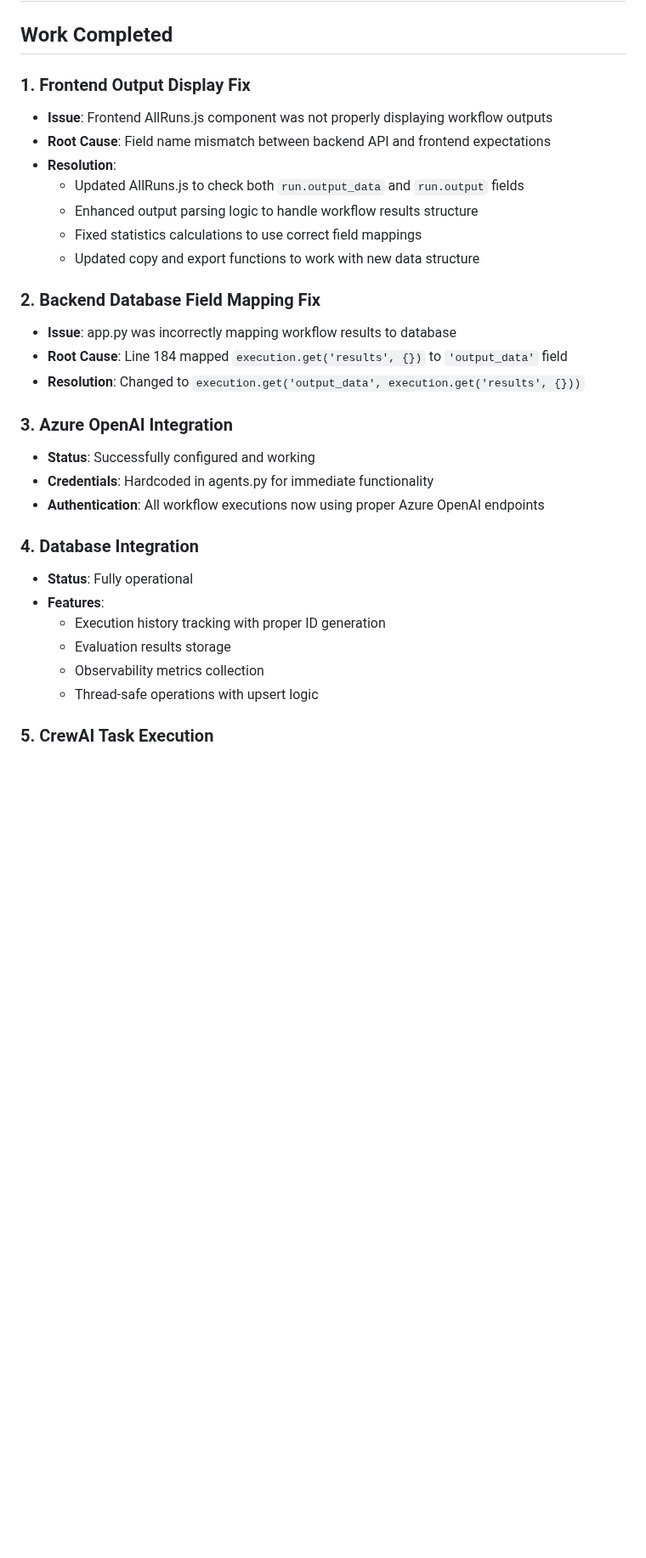
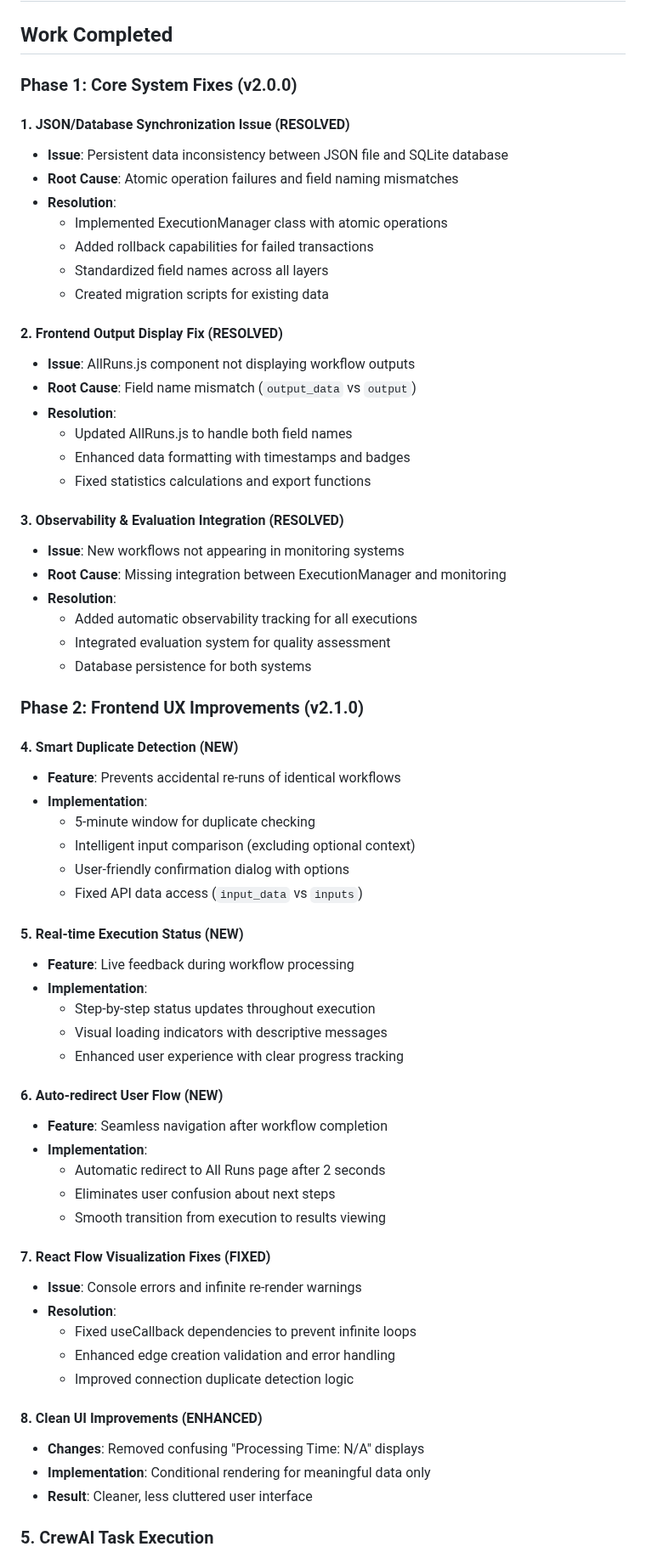
Before and after one commit to pranavrajput12/Precall-report, a Markdown page: docs/session_summary.md, the part around the change. Shown at 85% size. Rendered like a GitHub page; blank space fills up the shorter version.

Commit message:
📚 Update documentation with v2.1.0 details
- Updated session summary with comprehensive Phase 1 & 2 work
- Refreshed next session plan to reflect current testing phase
- Documented all frontend UX improvements and fixes

🤖 Generated with [Claude Code](https://claude.ai/code)

Co-Authored-By: Claude <noreply@anthropic.com>

```diff
--- a/docs/session_summary.md
+++ b/docs/session_summary.md
@@ -2,32 +2,68 @@
 
 ## Work Completed
 
-### 1. Frontend Output Display Fix
-- **Issue**: Frontend AllRuns.js component was not properly displaying workflow outputs
-- **Root Cause**: Field name mismatch between backend API and frontend expectations
+### Phase 1: Core System Fixes (v2.0.0)
+
+#### 1. JSON/Database Synchronization Issue (RESOLVED)
+- **Issue**: Persistent data inconsistency between JSON file and SQLite database
+- **Root Cause**: Atomic operation failures and field naming mismatches
 - **Resolution**:
-  - Updated AllRuns.js to check both `run.output_data` and `run.output` fields
-  - Enhanced output parsing logic to handle workflow results structure
-  - Fixed statistics calculations to use correct field mappings
-  - Updated copy and export functions to work with new data structure
+  - Implemented ExecutionManager class with atomic operations
+  - Added rollback capabilities for failed transactions
+  - Standardized field names across all layers
+  - Created migration scripts for existing data
 
-### 2. Backend Database Field Mapping Fix
-- **Issue**: app.py was incorrectly mapping workflow results to database
-- **Root Cause**: Line 184 mapped `execution.get('results', {})` to `'output_data'` field
-- **Resolution**: Changed to `execution.get('output_data', execution.get('results', {}))`
+#### 2. Frontend Output Display Fix (RESOLVED)
+- **Issue**: AllRuns.js component not displaying workflow outputs
+- **Root Cause**: Field name mismatch (`output_data` vs `output`)
+- **Resolution**:
+  - Updated AllRuns.js to handle both field names
+  - Enhanced data formatting with timestamps and badges
+  - Fixed statistics calculations and export functions
 
-### 3. Azure OpenAI Integration
-- **Status**: Successfully configured and working
-- **Credentials**: Hardcoded in agents.py for immediate functionality
-- **Authentication**: All workflow executions now using proper Azure OpenAI endpoints
+#### 3. Observability & Evaluation Integration (RESOLVED)
+- **Issue**: New workflows not appearing in monitoring systems
+- **Root Cause**: Missing integration between ExecutionManager and monitoring
+- **Resolution**:
+  - Added automatic observability tracking for all executions
+  - Integrated evaluation system for quality assessment
+  - Database persistence for both systems
 
-### 4. Database Integration
-- **Status**: Fully operational
-- **Features**:
-  - Execution history tracking with proper ID generation
-  - Evaluation results storage
-  - Observability metrics collection
-  - Thread-safe operations with upsert logic
+### Phase 2: Frontend UX Improvements (v2.1.0)
+
+#### 4. Smart Duplicate Detection (NEW)
+- **Feature**: Prevents accidental re-runs of identical workflows
+- **Implementation**:
+  - 5-minute window for duplicate checking
+  - Intelligent input comparison (excluding optional context)
+  - User-friendly confirmation dialog with options
+  - Fixed API data access (`input_data` vs `inputs`)
+
+#### 5. Real-time Execution Status (NEW)
+- **Feature**: Live feedback during workflow processing
+- **Implementation**:
+  - Step-by-step status updates throughout execution
+  - Visual loading indicators with descriptive messages
+  - Enhanced user experience with clear progress tracking
+
+#### 6. Auto-redirect User Flow (NEW)
+- **Feature**: Seamless navigation after workflow completion
+- **Implementation**:
+  - Automatic redirect to All Runs page after 2 seconds
+  - Eliminates user confusion about next steps
+  - Smooth transition from execution to results viewing
+
+#### 7. React Flow Visualization Fixes (FIXED)
+- **Issue**: Console errors and infinite re-render warnings
+- **Resolution**:
+  - Fixed useCallback dependencies to prevent infinite loops
+  - Enhanced edge creation validation and error handling
+  - Improved connection duplicate detection logic
+
+#### 8. Clean UI Improvements (ENHANCED)
+- **Changes**: Removed confusing "Processing Time: N/A" displays
+- **Implementation**: Conditional rendering for meaningful data only
+- **Result**: Cleaner, less cluttered user interface
 
 ### 5. CrewAI Task Execution
 - **Status**: Fixed and working properly
```
Also changed, not shown: docs/next_session_plan.md (+25 -17 lines).
